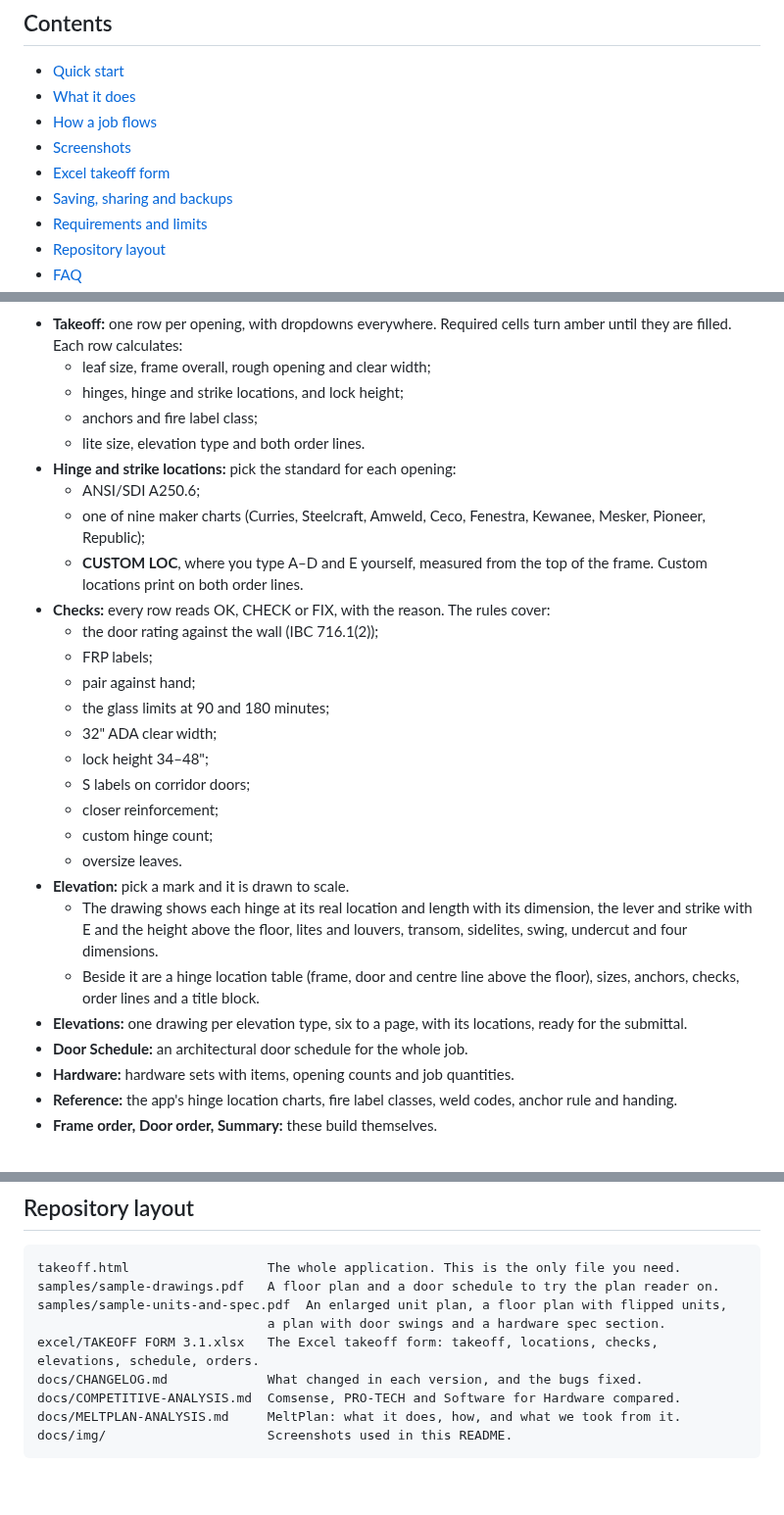
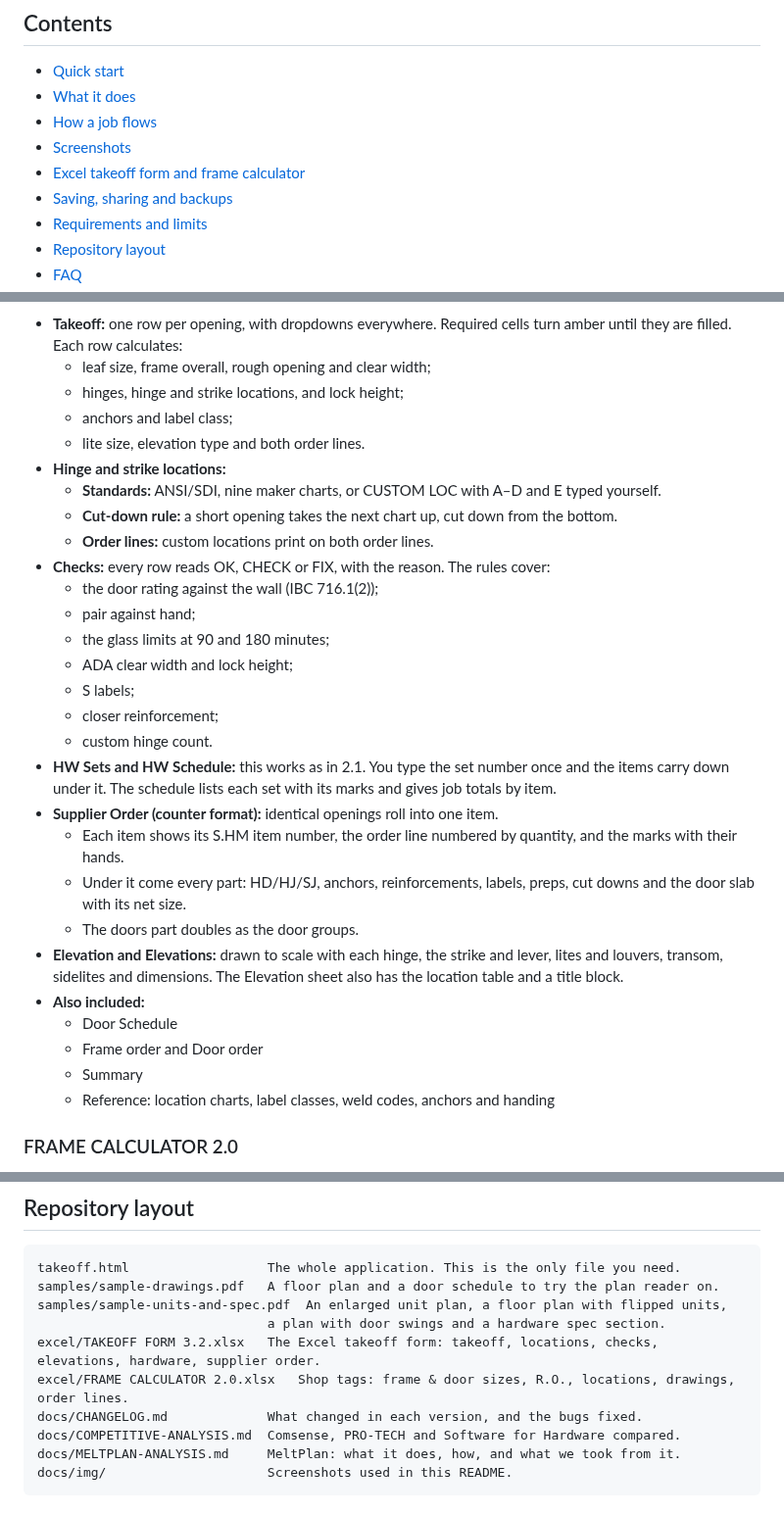
Before and after one commit to arqorio/Estimating, a Markdown page: README.md, 3 parts joined by grey strips. Shown at 98% size. Rendered like a GitHub page; blank space fills up the shorter version.

```diff
--- a/README.md
+++ b/README.md
@@ -22,7 +22,7 @@ It is built by a working Div 08 estimator for the way distributors actually esti
 - [What it does](#what-it-does)
 - [How a job flows](#how-a-job-flows)
 - [Screenshots](#screenshots)
-- [Excel takeoff form](#excel-takeoff-form-no-app-needed)
+- [Excel takeoff form and frame calculator](#excel-takeoff-form-and-frame-calculator-no-app-needed)
 - [Saving, sharing and backups](#saving-sharing-and-backups)
 - [Requirements and limits](#requirements-and-limits)
 - [Repository layout](#repository-layout)
@@ -171,28 +175,31 @@ Everything you export is under **Export** (top right). **Ctrl K** finds any open
 - **Takeoff:** one row per opening, with dropdowns everywhere. Required cells turn amber until they are filled. Each row calculates:
   - leaf size, frame overall, rough opening and clear width;
   - hinges, hinge and strike locations, and lock height;
-  - anchors and fire label class;
+  - anchors and label class;
   - lite size, elevation type and both order lines.
-- **Hinge and strike locations:** pick the standard for each opening:
-  - ANSI/SDI A250.6;
-  - one of nine maker charts (Curries, Steelcraft, Amweld, Ceco, Fenestra, Kewanee, Mesker, Pioneer, Republic);
-  - **CUSTOM LOC**, where you type A–D and E yourself, measured from the top of the frame. Custom locations print on both order lines.
+- **Hinge and strike locations:**
+  - **Standards:** ANSI/SDI, nine maker charts, or CUSTOM LOC with A–D and E typed yourself.
+  - **Cut-down rule:** a short opening takes the next chart up, cut down from the bottom.
+  - **Order lines:** custom locations print on both order lines.
 - **Checks:** every row reads OK, CHECK or FIX, with the reason. The rules cover:
   - the door rating against the wall (IBC 716.1(2));
-  - FRP labels;
   - pair against hand;
   - the glass limits at 90 and 180 minutes;
-  - 32" ADA clear width;
-  - lock height 34–48";
-  - S labels on corridor doors;
+  - ADA clear width and lock height;
+  - S labels;
   - closer reinforcement;
-  - custom hinge count;
-  - oversize leaves.
-- **Elevation:** pick a mark and it is drawn to scale.
-  - The drawing shows each hinge at its real location and length with its dimension, the lever and strike with E and the height above the floor, lites and louvers, transom, sidelites, swing, undercut and four dimensions.
-  - Beside it are a hinge location table (frame, door and centre line above the floor), sizes, anchors, checks, order lines and a title block.
-- **Elevations:** one drawing per elevation type, six to a page, with its locations, ready for the submittal.
-- **Door Schedule:** an architectural door schedule for the whole job.
-- **Hardware:** hardware sets with items, opening counts and job quantities.
-- **Reference:** the app's hinge location charts, fire label classes, weld codes, anchor rule and handing.
-- **Frame order, Door order, Summary:** these build themselves.
+  - custom hinge count.
+- **HW Sets and HW Schedule:** this works as in 2.1. You type the set number once and the items carry down under it. The schedule lists each set with its marks and gives job totals by item.
+- **Supplier Order (counter format):** identical openings roll into one item.
+  - Each item shows its S.HM item number, the order line numbered by quantity, and the marks with their hands.
+  - Under it come every part: HD/HJ/SJ, anchors, reinforcements, labels, preps, cut downs and the door slab with its net size.
+  - The doors part doubles as the door groups.
+- **Elevation and Elevations:** drawn to scale with each hinge, the strike and lever, lites and louvers, transom, sidelites and dimensions. The Elevation sheet also has the location table and a title block.
+- **Also included:**
+  - Door Schedule
+  - Frame order and Door order
+  - Summary
+  - Reference: location charts, label classes, weld codes, anchors and handing
+
+### FRAME CALCULATOR 2.0
+
@@ -231,7 +262,8 @@ takeoff.html                  The whole application. This is the only file you n
 samples/sample-drawings.pdf   A floor plan and a door schedule to try the plan reader on.
 samples/sample-units-and-spec.pdf  An enlarged unit plan, a floor plan with flipped units,
                               a plan with door swings and a hardware spec section.
-excel/TAKEOFF FORM 3.1.xlsx   The Excel takeoff form: takeoff, locations, checks, elevations, schedule, orders.
+excel/TAKEOFF FORM 3.2.xlsx   The Excel takeoff form: takeoff, locations, checks, elevations, hardware, supplier order.
+excel/FRAME CALCULATOR 2.0.xlsx   Shop tags: frame & door sizes, R.O., locations, drawings, order lines.
 docs/CHANGELOG.md             What changed in each version, and the bugs fixed.
 docs/COMPETITIVE-ANALYSIS.md  Comsense, PRO-TECH and Software for Hardware compared.
 docs/MELTPLAN-ANALYSIS.md     MeltPlan: what it does, how, and what we took from it.
```
Also changed, not shown: other parts of README.md (+30 -2 lines), docs/CHANGELOG.md (+41 -0 lines), docs/img/excel-frame-calculator.png (added), docs/img/supplier-order.png (added), 4 other files.
